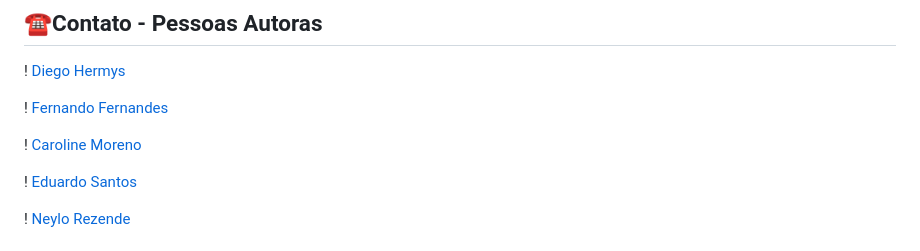
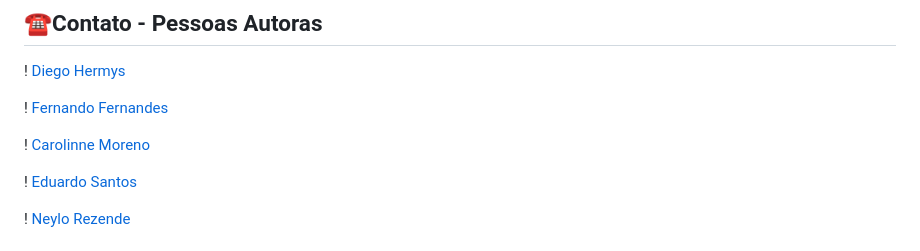
Before and after one commit to dhermys/projetoIntegradorAnalisesDeSolucoesIntegradasParaOrganizacoes, a Markdown page: README.md, the part around the change. Rendered like a GitHub page.

```diff
--- a/README.md
+++ b/README.md
@@ -143,7 +143,7 @@ A aplicação consiste em auxiliar pessoas com visão subnormal, através de col
 
 ! [Fernando Fernandes](https://github.com/FernandoTasca)
 
-! [Caroline Moreno](https://github.com/carolinnemoreno/)
+! [Carolinne Moreno](https://github.com/carolinnemoreno/)
 
 ! [Eduardo Santos](https://github.com/eduardeveloper)
 
```
